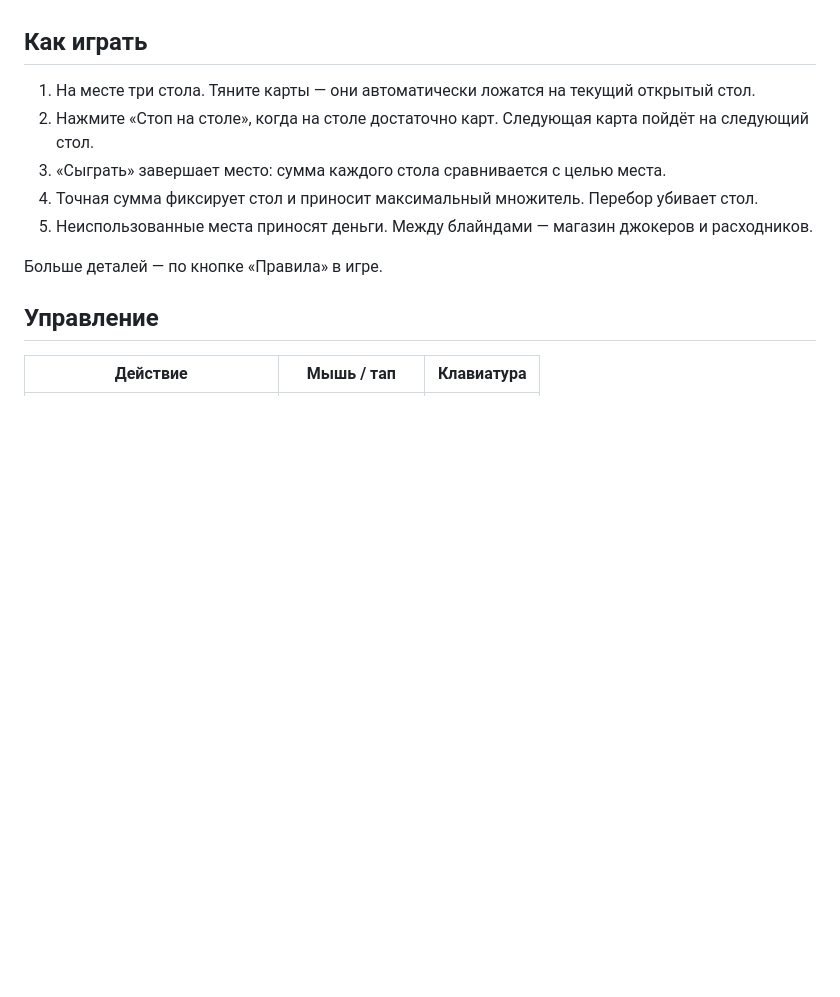
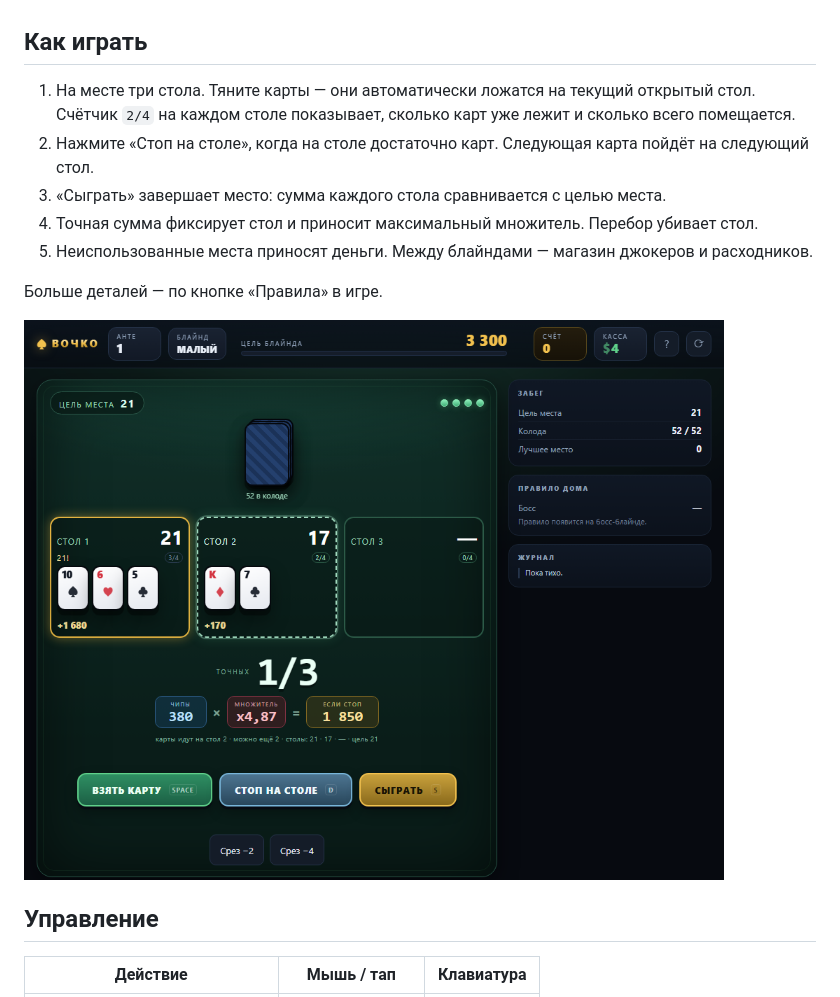
Before and after one commit to rozhokserega-lang/vochko, a Markdown page: README.md, the part around the change. Rendered like a GitHub page; pictures changed too: docs/tables.png (added); blank space fills up the shorter version.

Commit message:
feat: счётчик карт на каждом столе (2/4)

```diff
--- a/README.md
+++ b/README.md
@@ -20,13 +20,15 @@
 
 ## Как играть
 
-1. На месте три стола. Тяните карты — они автоматически ложатся на текущий открытый стол.
+1. На месте три стола. Тяните карты — они автоматически ложатся на текущий открытый стол. Счётчик `2/4` на каждом столе показывает, сколько карт уже лежит и сколько всего помещается.
 2. Нажмите «Стоп на столе», когда на столе достаточно карт. Следующая карта пойдёт на следующий стол.
 3. «Сыграть» завершает место: сумма каждого стола сравнивается с целью места.
 4. Точная сумма фиксирует стол и приносит максимальный множитель. Перебор убивает стол.
 5. Неиспользованные места приносят деньги. Между блайндами — магазин джокеров и расходников.
 
 Больше деталей — по кнопке «Правила» в игре.
+
+![Три стола со счётчиками карт](docs/tables.png)
 
 ## Управление
 
```
Also changed, not shown: 1 other file.
